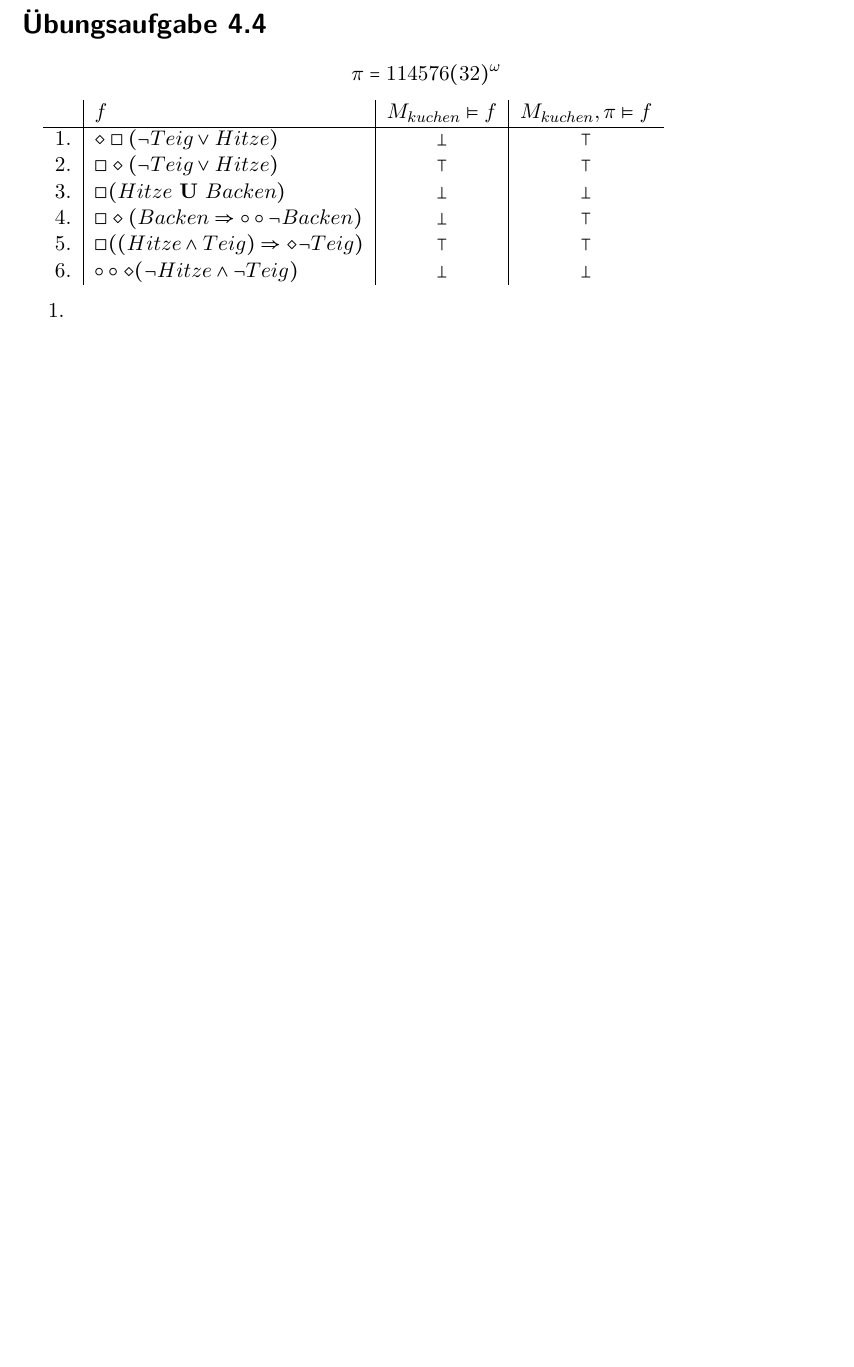
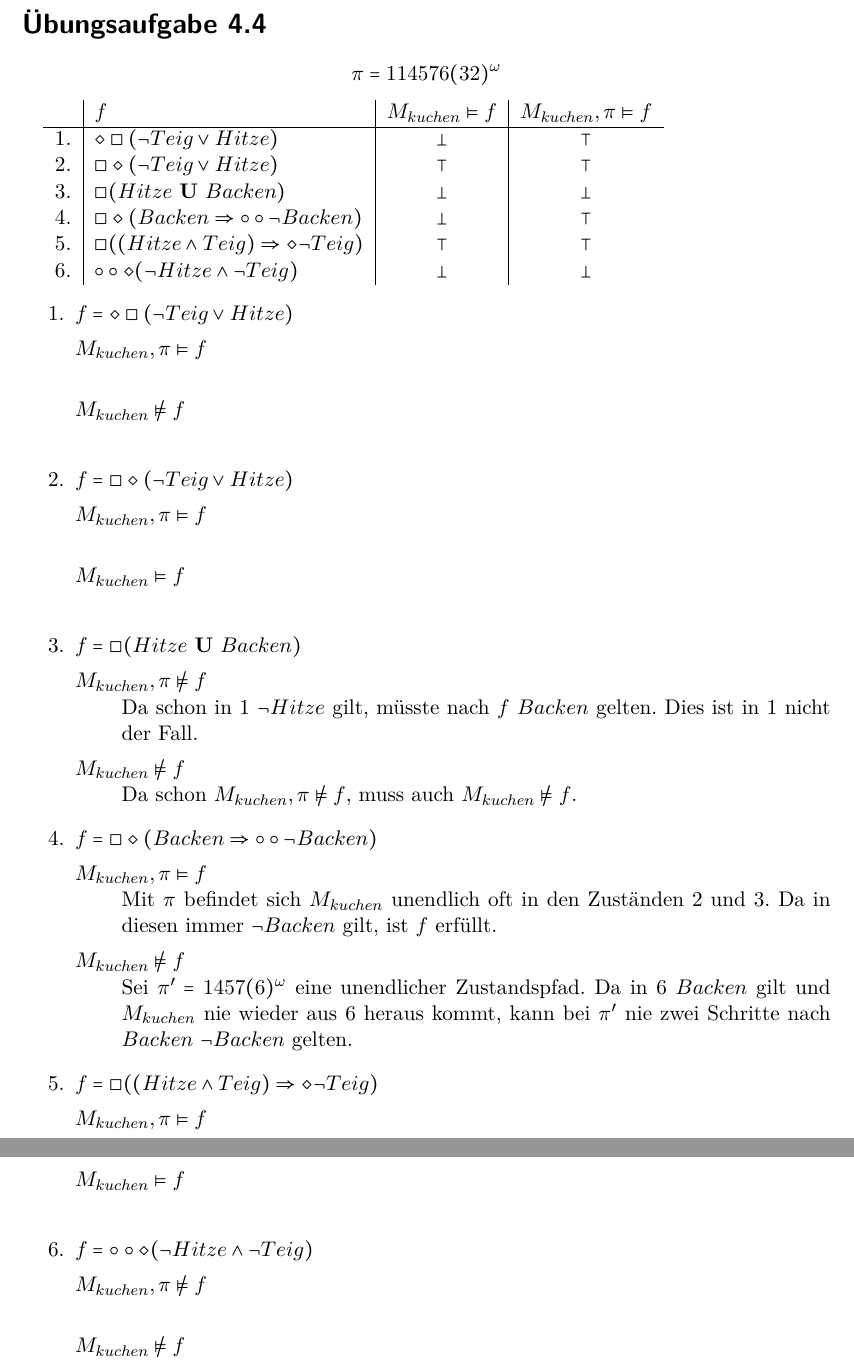
Before and after one commit to lenerd/FGI2, a LaTeX document (blatt_04/blatt_04.tex): part of page 2 of 2 before the commit and two parts of pages 2 and 3 of 3 after it, the two joined at a grey line, cut so that both start at the same text, the shorter picture padded with empty space. Compiled offline with pdfLaTeX.

Commit message:
4.4 3 und 4 begründet

```diff
--- a/blatt_04/blatt_04.tex
+++ b/blatt_04/blatt_04.tex
@@ -84,17 +84,69 @@
     6. & $\circ\circ\diamond(\lnot Hitze \land \lnot Teig)$           & $\bot$ & $\bot$ \\
 \end{tabular}
 \begin{enumerate}
-    \item
+    \item $f = \diamond\square(\lnot Teig \lor Hitze)$
+        \begin{description}
+            \item[$M_{kuchen}, \pi \models f$] \hfill \\
 
-    \item
+            \item[$M_{kuchen} \not\models f$] \hfill \\
 
-    \item
+        \end{description}
 
-    \item
+    \item $f = \square\diamond(\lnot Teig \lor Hitze)$
+        \begin{description}
+            \item[$M_{kuchen}, \pi \models f$] \hfill \\
 
-    \item
+            \item[$M_{kuchen} \models f$] \hfill \\
 
-    \item
+        \end{description}
+
+    \item $f = \square(Hitze ~\textbf{U}~ Backen)$
+        \begin{description}
+            \item[$M_{kuchen}, \pi \not\models f$] \hfill \\
+                Da schon in $1$ $\lnot Hitze$ gilt, müsste nach $f$ $Backen$
+                gelten.
+                Dies ist in $1$ nicht der Fall.
+
+            \item[$M_{kuchen} \not\models f$] \hfill \\
+                Da schon $M_{kuchen}, \pi \not\models f$, muss auch
+                $M_{kuchen} \not\models f$.
+
+        \end{description}
+
+    \item $f = \square\diamond(Backen \Rightarrow \circ\circ\lnot Backen)$
+        \begin{description}
+            \item[$M_{kuchen}, \pi \models f$] \hfill \\
+                % Die interessanten Zustände sind $6$ und $7$, da dort $Backen$
+                % erfüllt ist.
+                % Mit $\pi$ befindet sich $M_{kuchen}$ zwei Schritte nach dem
+                % Zustand $7$ bzw. $6$ in $3$ bzw. $2$.
+                Mit $\pi$ befindet sich $M_{kuchen}$ unendlich oft in den
+                Zuständen $2$ und $3$.
+                Da in diesen immer $\lnot Backen$ gilt, ist $f$ erfüllt.
+
+            \item[$M_{kuchen} \not\models f$] \hfill \\
+                Sei $\pi' = 1457(6)^\omega$ eine unendlicher Zustandspfad.
+                Da in $6$ $Backen$ gilt und $M_{kuchen}$ nie wieder aus $6$
+                heraus kommt, kann bei $\pi'$ nie zwei Schritte nach $Backen$
+                $\lnot Backen$ gelten.
+
+        \end{description}
+
+    \item $f = \square((Hitze \land Teig) \Rightarrow \diamond\lnot Teig)$
+        \begin{description}
+            \item[$M_{kuchen}, \pi \models f$] \hfill \\
+
+            \item[$M_{kuchen} \models f$] \hfill \\
+
+        \end{description}
+
+    \item $f = \circ\circ\diamond(\lnot Hitze \land \lnot Teig)$
+        \begin{description}
+            \item[$M_{kuchen}, \pi \not\models f$] \hfill \\
+
+            \item[$M_{kuchen} \not\models f$] \hfill \\
+
+        \end{description}
 
 \end{enumerate}
 
```
